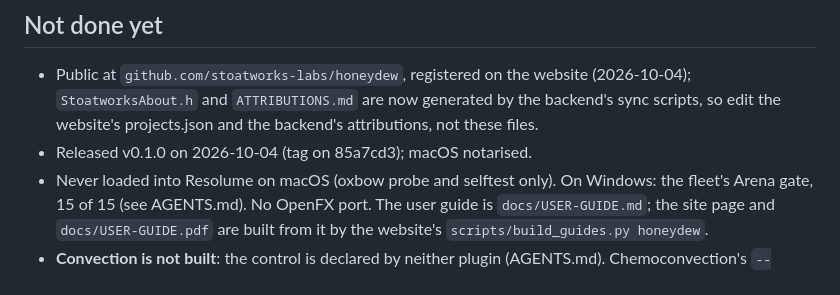
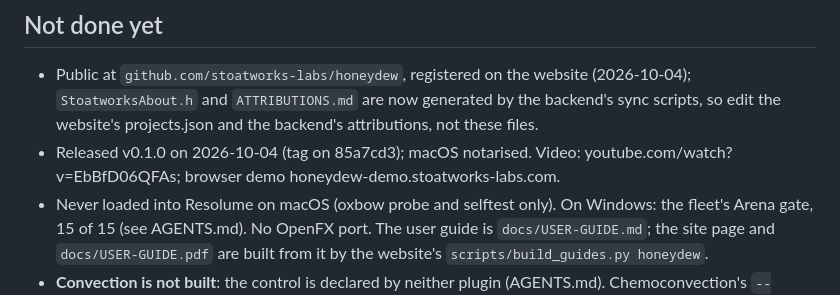
Before and after one commit to stoatworks-labs/honeydew, a Markdown page: CLAUDE.md, the part around the change. Rendered like a GitHub page.

```diff
--- a/CLAUDE.md
+++ b/CLAUDE.md
@@ -109,7 +109,8 @@ tables or the sync logic; `docs/CHEMISTRY.md` is where every number comes from.
   (2026-10-04); `StoatworksAbout.h` and `ATTRIBUTIONS.md` are now generated by
   the backend's sync scripts, so edit the website's projects.json and the
   backend's attributions, not these files.
-- Released v0.1.0 on 2026-10-04 (tag on 85a7cd3); macOS notarised.
+- Released v0.1.0 on 2026-10-04 (tag on 85a7cd3); macOS notarised. Video:
+  youtube.com/watch?v=EbBfD06QFAs; browser demo honeydew-demo.stoatworks-labs.com.
 - Never loaded into Resolume on macOS (oxbow probe and selftest only). On
   Windows: the fleet's Arena gate, 15 of 15 (see AGENTS.md). No OpenFX port. The user guide is `docs/USER-GUIDE.md`; the site
   page and `docs/USER-GUIDE.pdf` are built from it by the website's
```
Also changed, not shown: AGENTS.md (+1 -1 lines), README.md (+11 -0 lines), docs/video-thumb.png (added).
